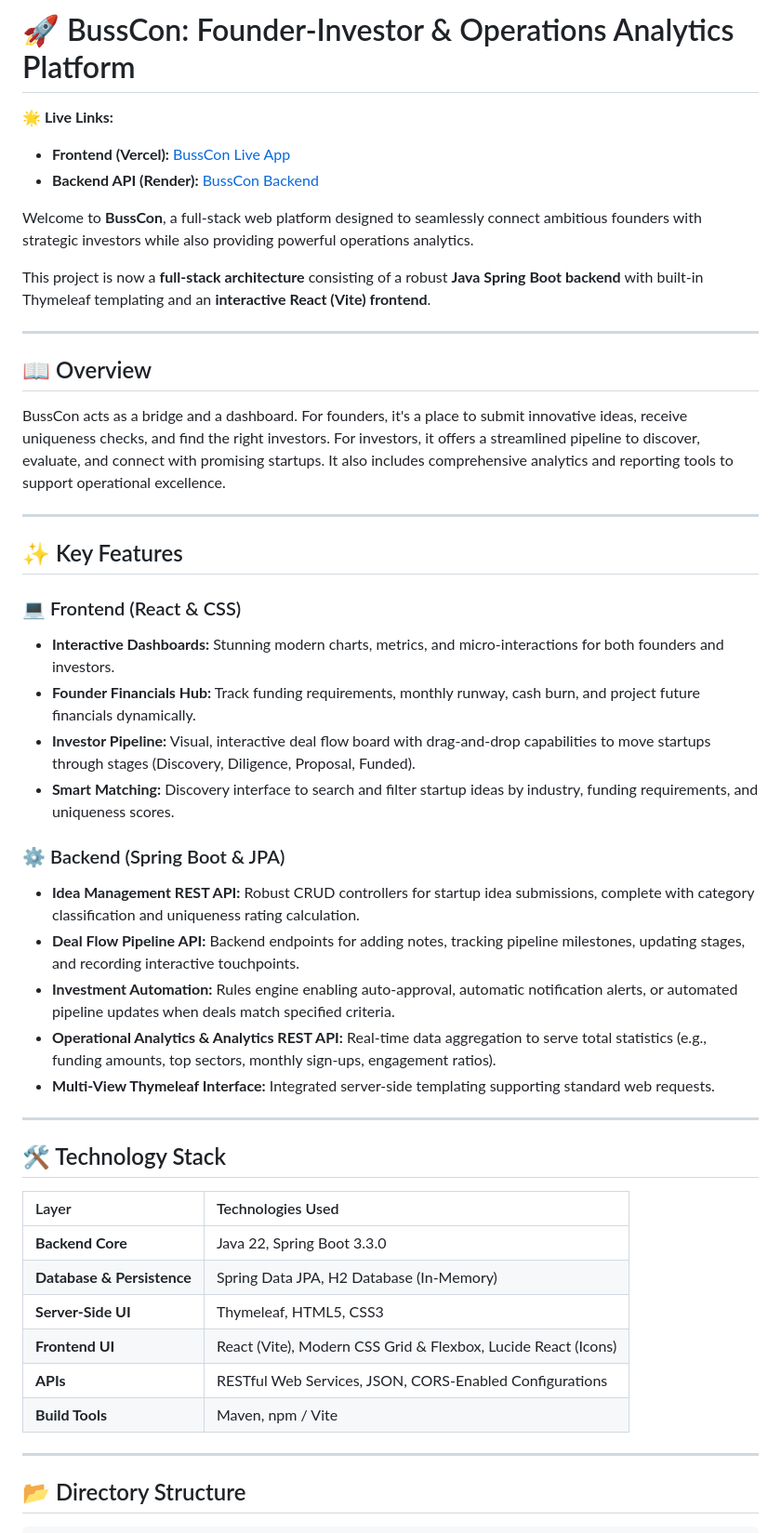
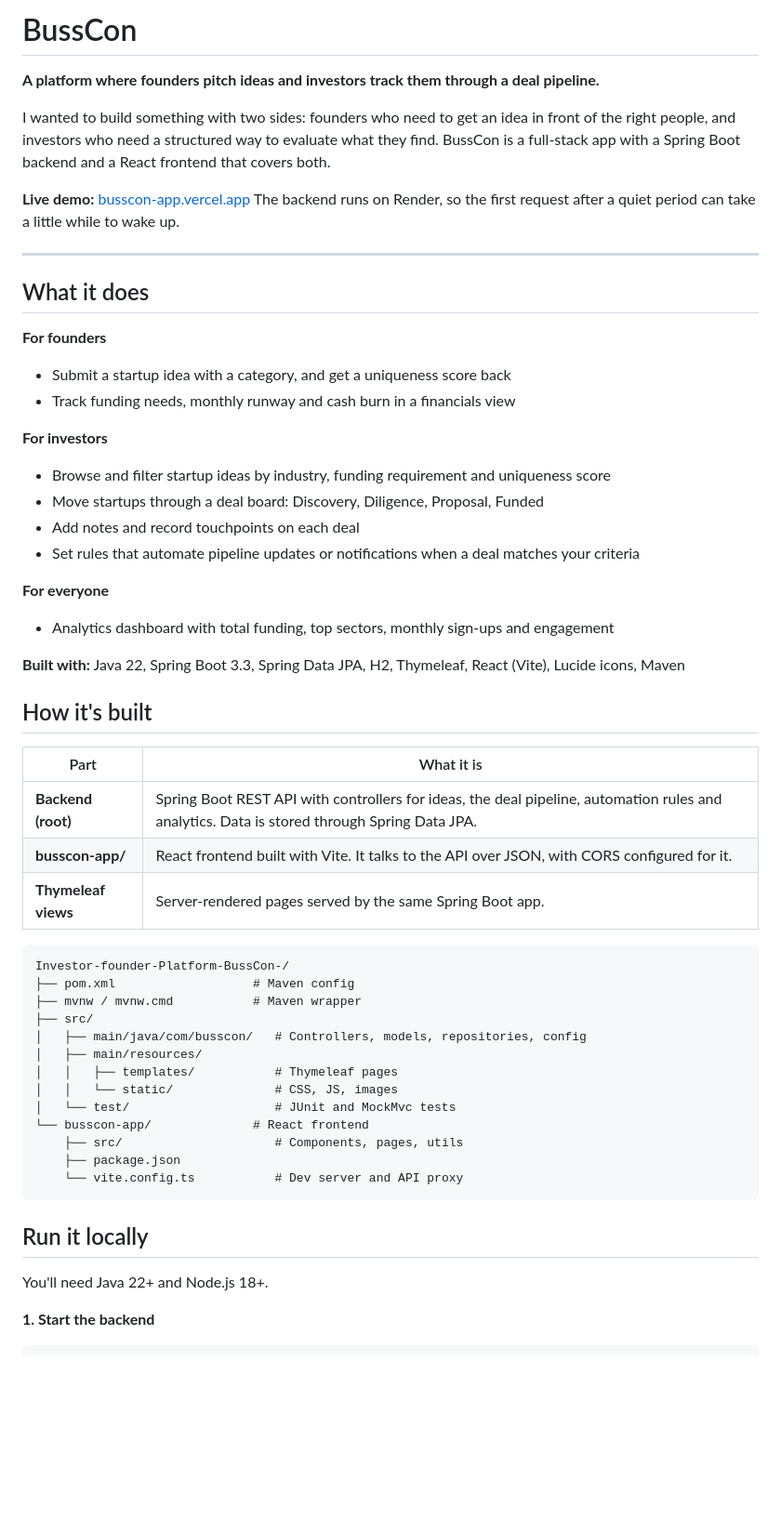
Before and after one commit to PrajyotKorde-18/Investor-founder-Platform-BussCon-, a Markdown page: README.md, the part around one of its changes. Shown at 93% size. GitHub-like rendering; blank space fills up the shorter version.

````diff
--- a/README.md
+++ b/README.md
@@ -1,50 +1,61 @@
-# 🚀 BussCon: Founder-Investor & Operations Analytics Platform
+# BussCon
 
-**🌟 Live Links:**
-* **Frontend (Vercel):** [BussCon Live App](https://busscon-app.vercel.app)
-* **Backend API (Render):** [BussCon Backend](https://investor-founder-platform-busscon.onrender.com)
+**A platform where founders pitch ideas and investors track them through a deal pipeline.**
 
-Welcome to **BussCon**, a full-stack web platform designed to seamlessly connect ambitious founders with strategic investors while also providing powerful operations analytics.
+I wanted to build something with two sides: founders who need to get an idea in front of the right people, and investors who need a structured way to evaluate what they find. BussCon is a full-stack app with a Spring Boot backend and a React frontend that covers both.
 
-This project is now a **full-stack architecture** consisting of a robust **Java Spring Boot backend** with built-in Thymeleaf templating and an **interactive React (Vite) frontend**.
+**Live demo:** [busscon-app.vercel.app](https://busscon-app.vercel.app)
+The backend runs on Render, so the first request after a quiet period can take a little while to wake up.
+
+<!-- Add a screenshot or GIF here: docs/dashboard.png -->
 
 ---
 
-## 📖 Overview
-BussCon acts as a bridge and a dashboard. For founders, it's a place to submit innovative ideas, receive uniqueness checks, and find the right investors. For investors, it offers a streamlined pipeline to discover, evaluate, and connect with promising startups. It also includes comprehensive analytics and reporting tools to support operational excellence.
+## What it does
 
----
+**For founders**
+- Submit a startup idea with a category, and get a uniqueness score back
+- Track funding needs, monthly runway and cash burn in a financials view
 
-## ✨ Key Features
+**For investors**
+- Browse and filter startup ideas by industry, funding requirement and uniqueness score
+- Move startups through a deal board: Discovery, Diligence, Proposal, Funded
+- Add notes and record touchpoints on each deal
+- Set rules that automate pipeline updates or notifications when a deal matches your criteria
 
-### 💻 Frontend (React & CSS)
-* **Interactive Dashboards:** Stunning modern charts, metrics, and micro-interactions for both founders and investors.
-* **Founder Financials Hub:** Track funding requirements, monthly runway, cash burn, and project future financials dynamically.
-* **Investor Pipeline:** Visual, interactive deal flow board with drag-and-drop capabilities to move startups through stages (Discovery, Diligence, Proposal, Funded).
-* **Smart Matching:** Discovery interface to search and filter startup ideas by industry, funding requirements, and uniqueness scores.
+**For everyone**
+- Analytics dashboard with total funding, top sectors, monthly sign-ups and engagement
 
-### ⚙️ Backend (Spring Boot & JPA)
-* **Idea Management REST API:** Robust CRUD controllers for startup idea submissions, complete with category classification and uniqueness rating calculation.
-* **Deal Flow Pipeline API:** Backend endpoints for adding notes, tracking pipeline milestones, updating stages, and recording interactive touchpoints.
-* **Investment Automation:** Rules engine enabling auto-approval, automatic notification alerts, or automated pipeline updates when deals match specified criteria.
-* **Operational Analytics & Analytics REST API:** Real-time data aggregation to serve total statistics (e.g., funding amounts, top sectors, monthly sign-ups, engagement ratios).
-* **Multi-View Thymeleaf Interface:** Integrated server-side templating supporting standard web requests.
+**Built with:** Java 22, Spring Boot 3.3, Spring Data JPA, H2, Thymeleaf, React (Vite), Lucide icons, Maven
 
----
+## How it's built
 
-## 🛠️ Technology Stack
+| Part | What it is |
+|---|---|
+| **Backend (root)** | Spring Boot REST API with controllers for ideas, the deal pipeline, automation rules and analytics. Data is stored through Spring Data JPA. |
+| **busscon-app/** | React frontend built with Vite. It talks to the API over JSON, with CORS configured for it. |
+| **Thymeleaf views** | Server-rendered pages served by the same Spring Boot app. |
 
-| Layer | Technologies Used |
-| :--- | :--- |
-| **Backend Core** | Java 22, Spring Boot 3.3.0 |
-| **Database & Persistence** | Spring Data JPA, H2 Database (In-Memory) |
-| **Server-Side UI** | Thymeleaf, HTML5, CSS3 |
-| **Frontend UI** | React (Vite), Modern CSS Grid & Flexbox, Lucide React (Icons) |
-| **APIs** | RESTful Web Services, JSON, CORS-Enabled Configurations |
-| **Build Tools** | Maven, npm / Vite |
+```
+Investor-founder-Platform-BussCon-/
+├── pom.xml                   # Maven config
+├── mvnw / mvnw.cmd           # Maven wrapper
+├── src/
+│   ├── main/java/com/busscon/   # Controllers, models, repositories, config
+│   ├── main/resources/
+│   │   ├── templates/           # Thymeleaf pages
+│   │   └── static/              # CSS, JS, images
+│   └── test/                    # JUnit and MockMvc tests
+└── busscon-app/              # React frontend
+    ├── src/                     # Components, pages, utils
+    ├── package.json
+    └── vite.config.ts           # Dev server and API proxy
+```
 
----
+## Run it locally
 
-## 📂 Directory Structure
+You'll need Java 22+ and Node.js 18+.
+
+**1. Start the backend**
 
 ```bash
````
Also changed, not shown: other parts of README.md (+33 -63 lines).
